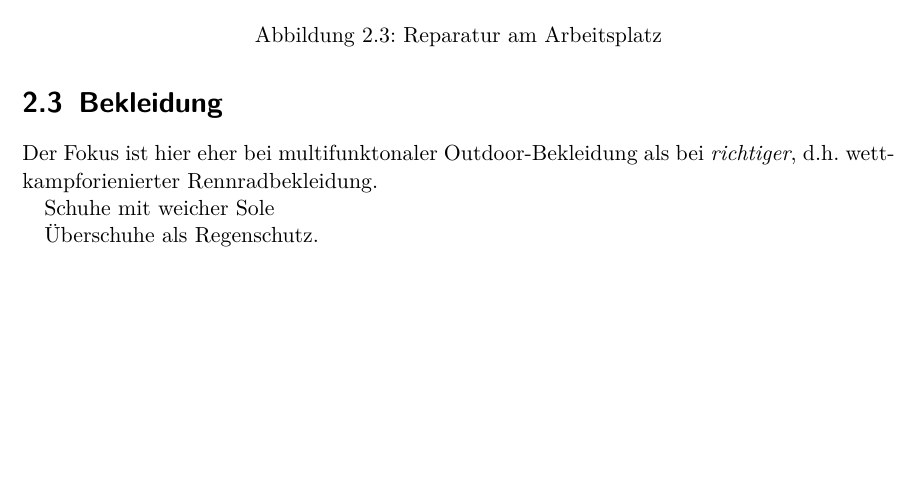
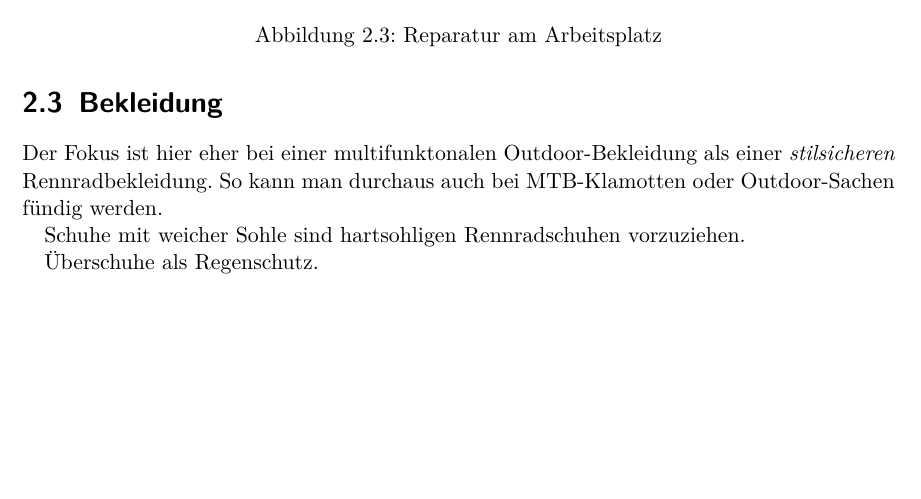
Before and after one commit to mstrehler/pendeln_rennrad, a LaTeX book (main.tex, which reads source/ch-material.tex): part of page 16 of 38, cut so that both start at the same text. Compiled offline with pdfLaTeX.

Commit message:
Kleine Änderung im Kap. 'Material'

```diff
--- a/source/ch-material.tex
+++ b/source/ch-material.tex
@@ -123,9 +123,10 @@ erledigt werden:
 
 \section{Bekleidung}
 
-Der Fokus ist hier eher bei multifunktonaler Outdoor-Bekleidung als bei \emph{richtiger},
-d.h. wettkampforienierter Rennradbekleidung.
+Der Fokus ist hier eher bei einer multifunktonalen Outdoor-Bekleidung
+als einer \emph{stilsicheren} Rennradbekleidung.
+So kann man durchaus auch bei MTB-Klamotten oder Outdoor-Sachen fündig werden.
 
-Schuhe mit weicher Sole
+Schuhe mit weicher Sohle sind hartsohligen Rennradschuhen vorzuziehen.
 
 Überschuhe als Regenschutz.
```
